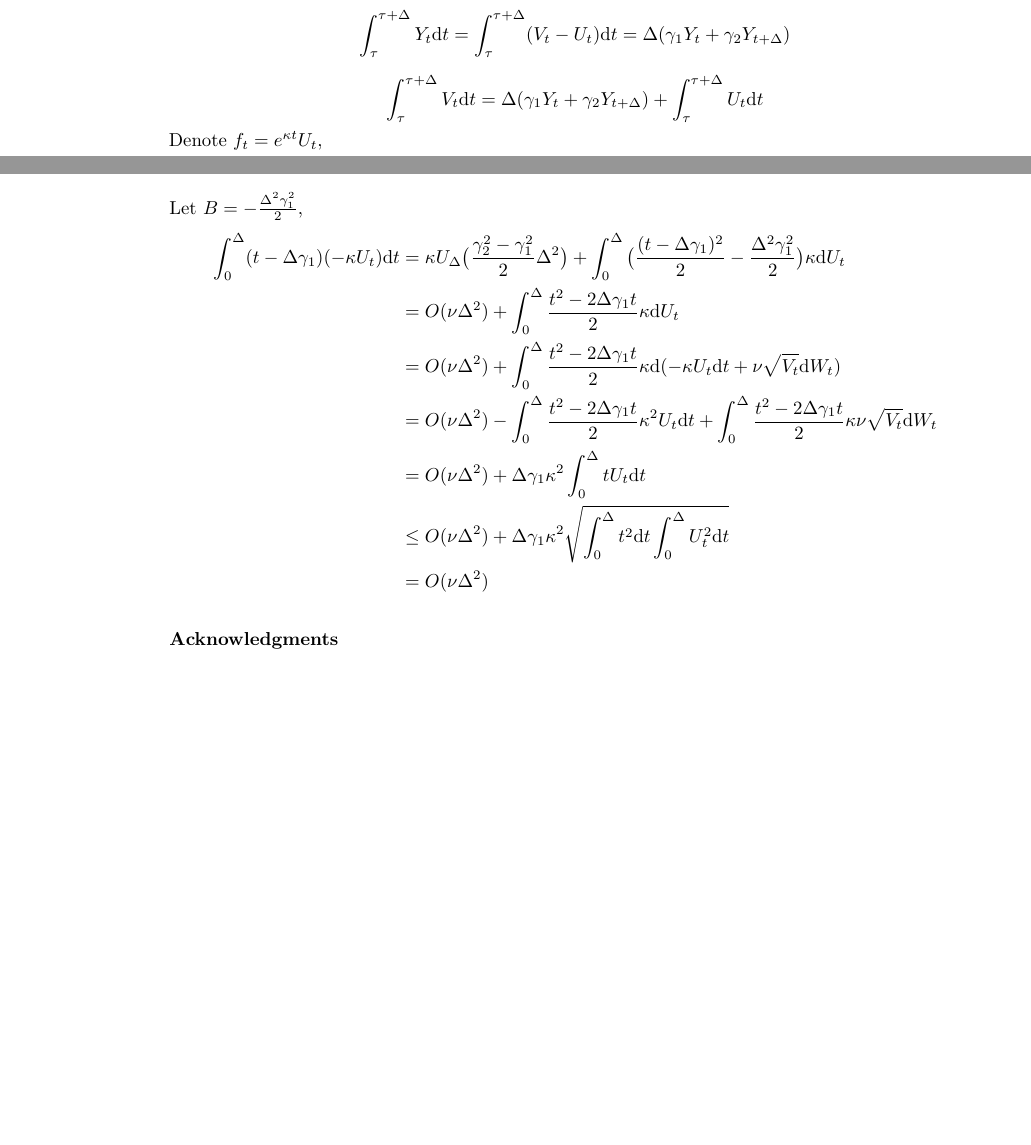
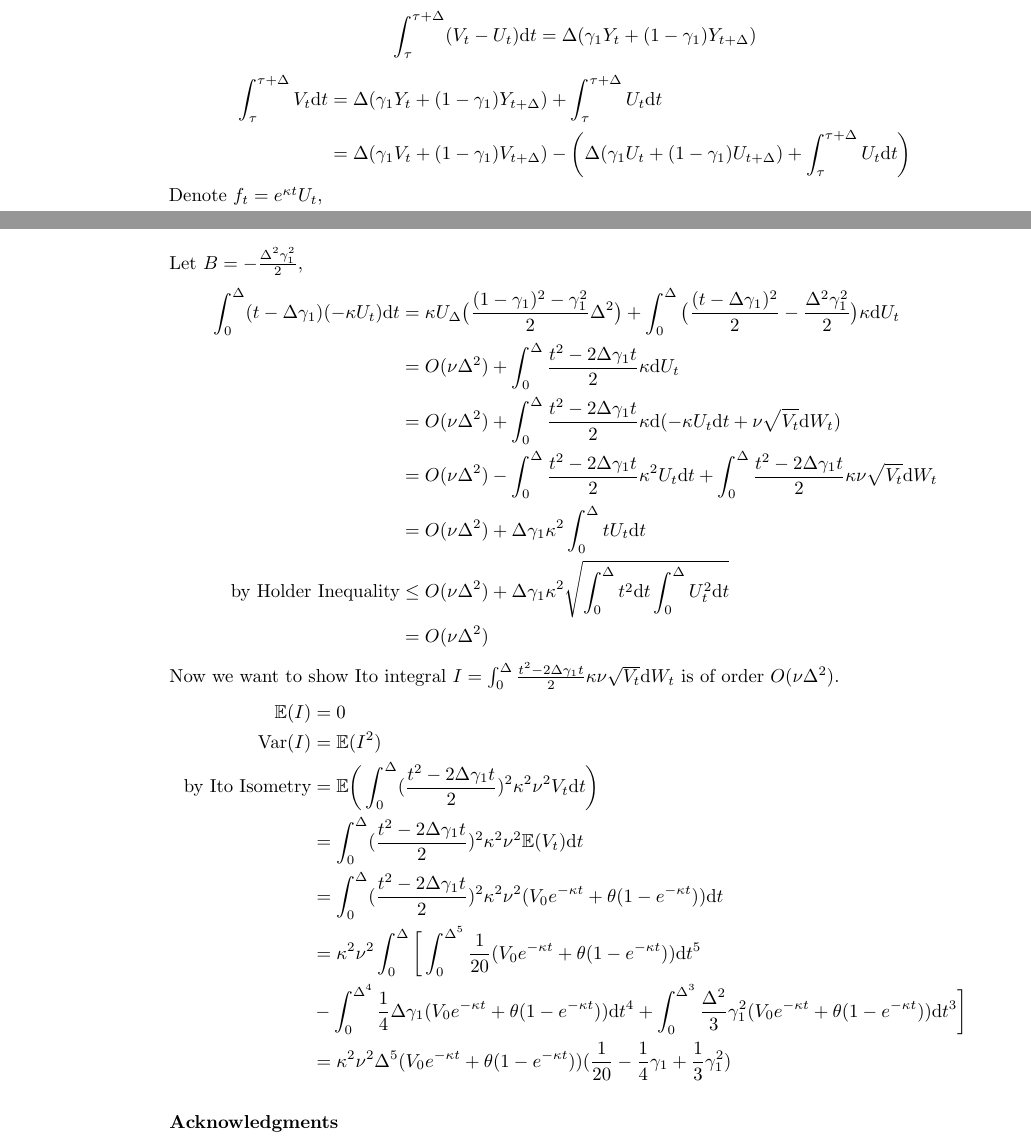
Before and after one commit to tzhu8/Heston-Stochastic-Volatility-Modeling, a LaTeX document (Template/modefiedTemplate/Heston_Stochastic_Volatility.tex): two parts of pages 11 and 12 of 12, joined at a grey line, cut so that both start at the same text, the shorter picture padded with empty space. Compiled offline with pdfLaTeX; an older LaTeX class or package is replaced by its successor.

Commit message:
Add proof of orders of stochastic integrals

```diff
--- a/Template/modefiedTemplate/Heston_Stochastic_Volatility.tex
+++ b/Template/modefiedTemplate/Heston_Stochastic_Volatility.tex
@@ -631,8 +631,11 @@ $Y_t=V_t-U_t$\\
 \begin{equation*}
-  \int_{\tau}^{\tau+\Delta}Y_t\d t = \int_{\tau}^{\tau+\Delta}(V_t-U_t)\d t = \Delta(\gamma_1Y_t+\gamma_2Y_{t+\Delta})
+ \int_{\tau}^{\tau+\Delta}(V_t-U_t)\d t = \Delta(\gamma_1Y_t+(1-\gamma_1)Y_{t+\Delta})
 \end{equation*}
 \begin{equation*}
-  \int_{\tau}^{\tau+\Delta}V_t\d t = \Delta(\gamma_1Y_t+\gamma_2Y_{t+\Delta})+\int_{\tau}^{\tau+\Delta}U_t\d t
+\begin{split}
+   \int_{\tau}^{\tau+\Delta}V_t\d t &= \Delta(\gamma_1Y_t+(1-\gamma_1)Y_{t+\Delta})+\int_{\tau}^{\tau+\Delta}U_t\d t\\
+   &=\Delta(\gamma_1 V_t+(1-\gamma_1) V_{t+\Delta})-\bigg(\Delta(\gamma_1 U_t+(1-\gamma_1) U_{t+\Delta})+\int_{\tau}^{\tau+\Delta}U_t\d t\bigg)
+\end{split}
 \end{equation*}
 Denote $f_t=e^{\kappa t}U_t$,
 \begin{equation*}
@@ -664,13 +667,24 @@ Let $A=-\Delta\gamma_1$,
 \end{align*}
 Let $B=-\frac{\Delta^2\gamma_1^2}{2}$,
 \begin{align*}
-   \int_{0}^{\Delta}(t-\Delta\gamma_1)(-\kappa U_t)\d t &= \kappa U_{\Delta}\big(\frac{\gamma_2^2-\gamma_1^2}{2}\Delta^2\big)+ \int_{0}^{\Delta}\big(\frac{(t-\Delta\gamma_1)^2}{2}-\frac{\Delta^2\gamma_1^2}{2}\big)\kappa \d U_t\\
+   \int_{0}^{\Delta}(t-\Delta\gamma_1)(-\kappa U_t)\d t &= \kappa U_{\Delta}\big(\frac{(1-\gamma_1)^2-\gamma_1^2}{2}\Delta^2\big)+ \int_{0}^{\Delta}\big(\frac{(t-\Delta\gamma_1)^2}{2}-\frac{\Delta^2\gamma_1^2}{2}\big)\kappa \d U_t\\
    &=O(\nu\Delta^2)+\int_{0}^{\Delta}\frac{t^2-2\Delta\gamma_1t}{2}\kappa \d U_t\\
    &=O(\nu\Delta^2)+\int_{0}^{\Delta}\frac{t^2-2\Delta\gamma_1t}{2}\kappa \d (-\kappa U_t\d t + \nu\sqrt{V_t}\d W_t)\\
    &=O(\nu\Delta^2)-\int_{0}^{\Delta}\frac{t^2-2\Delta\gamma_1t}{2}\kappa^2U_t\d t+\int_{0}^{\Delta}\frac{t^2-2\Delta\gamma_1t}{2}\kappa\nu\sqrt{V_t}\d W_t\\
    &=O(\nu\Delta^2)+\Delta\gamma_1\kappa^2\int_{0}^{\Delta}tU_t\d t\\
-   &\leq O(\nu\Delta^2)+\Delta\gamma_1\kappa^2\sqrt{\int_{0}^{\Delta}t^2\d t\int_{0}^{\Delta}U_t^2\d t}\\
+   \text{by Holder Inequality} &\leq O(\nu\Delta^2)+\Delta\gamma_1\kappa^2\sqrt{\int_{0}^{\Delta}t^2\d t\int_{0}^{\Delta}U_t^2\d t}\\
    &=O(\nu\Delta^2)
+\end{align*}
+Now we want to show Ito integral $I =\int_{0}^{\Delta}\frac{t^2-2\Delta\gamma_1t}{2}\kappa\nu\sqrt{V_t}\d W_t$ is of order $O(\nu\Delta^2)$.
+\begin{align*}
+ \mathbb{E}(I)&= 0\\
+  \text{Var}(I)&= \mathbb{E}(I^2) \\
+  \text{by Ito Isometry} &= \mathbb{E}\bigg(\int_{0}^{\Delta}(\frac{t^2-2\Delta\gamma_1t}{2})^2\kappa^2\nu^2 V_t\d t\bigg)\\
+  &=\int_{0}^{\Delta}(\frac{t^2-2\Delta\gamma_1t}{2})^2\kappa^2\nu^2 \mathbb{E}(V_t)\d t\\
+  &=\int_{0}^{\Delta}(\frac{t^2-2\Delta\gamma_1t}{2})^2\kappa^2\nu^2 (V_0 e^{-\kappa t}+\theta(1-e^{-\kappa t}))\d t\\
+  &=\kappa^2\nu^2\int_{0}^{\Delta}\bigg[\int_{0}^{\Delta^5}\frac{1}{20} (V_0 e^{-\kappa t}+\theta(1-e^{-\kappa t})) \d t^5\\
+  &-\int_{0}^{\Delta^4}\frac{1}{4}\Delta\gamma_1 (V_0 e^{-\kappa t}+\theta(1-e^{-\kappa t}))\d t^4+\int_{0}^{\Delta^3}\frac{\Delta^2}{3}\gamma_1^2(V_0 e^{-\kappa t}+\theta(1-e^{-\kappa t})) \d t^3\bigg]\\
+  &=\kappa^2\nu^2 \Delta^5(V_0 e^{-\kappa t}+\theta(1-e^{-\kappa t}))(\frac{1}{20}-\frac{1}{4}\gamma_1+\frac{1}{3}\gamma_1^2)
 \end{align*}
 \section*{Acknowledgments}
 %This section should come before the References. Funding
```
Also changed, not shown: Template/modefiedTemplate/Heston_Stochastic_Volatility.pdf, Template/modefiedTemplate/Heston_Stochastic_Volatility.tex (6 more changed lines).
